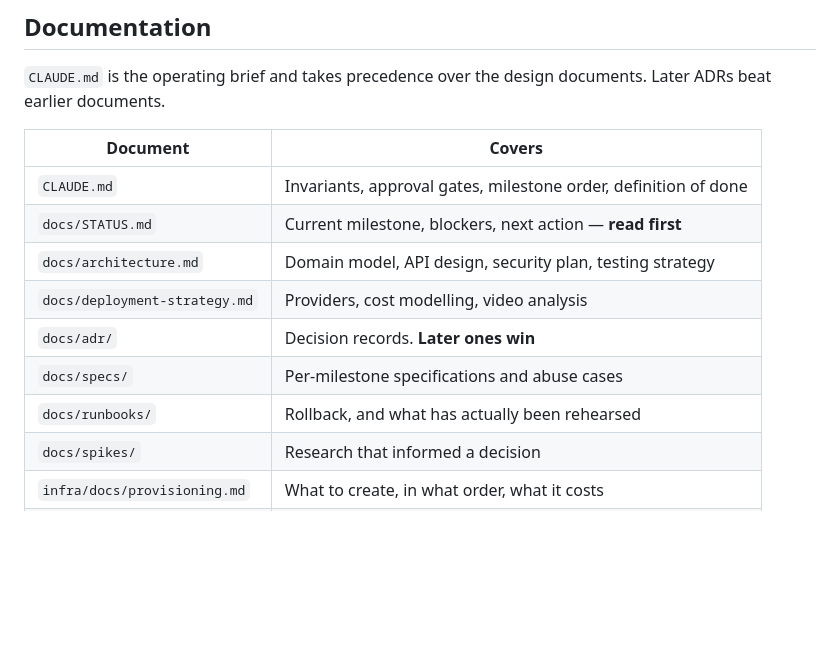
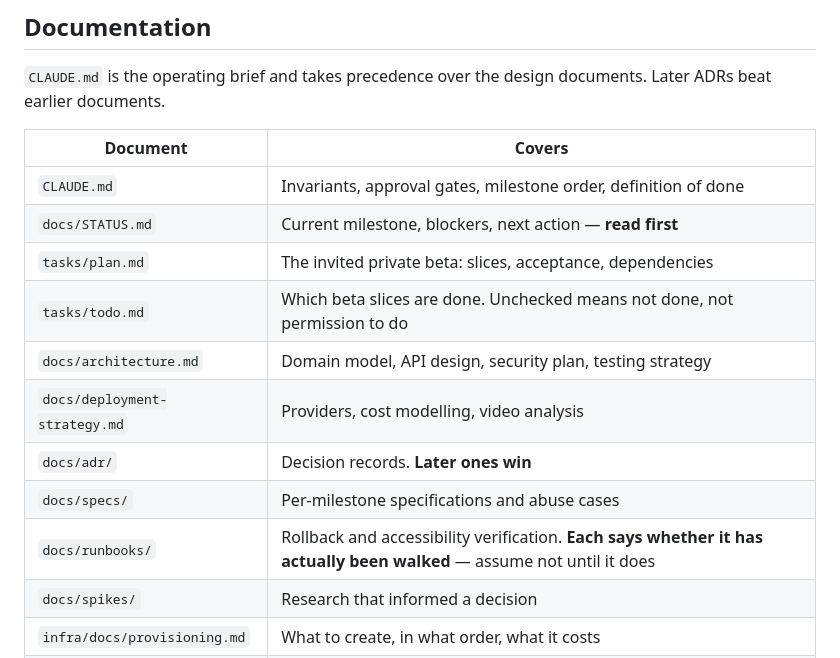
Before and after one commit to khafifithebork/e-platform, a Markdown page: README.md, the part around one of its changes. Drawn GitHub-style; blank space fills up the shorter version.

```diff
--- a/README.md
+++ b/README.md
@@ -148,11 +186,13 @@ documents. Later ADRs beat earlier documents.
 |---|---|
 | `CLAUDE.md` | Invariants, approval gates, milestone order, definition of done |
 | `docs/STATUS.md` | Current milestone, blockers, next action — **read first** |
+| `tasks/plan.md` | The invited private beta: slices, acceptance, dependencies |
+| `tasks/todo.md` | Which beta slices are done. Unchecked means not done, not permission to do |
 | `docs/architecture.md` | Domain model, API design, security plan, testing strategy |
 | `docs/deployment-strategy.md` | Providers, cost modelling, video analysis |
 | `docs/adr/` | Decision records. **Later ones win** |
 | `docs/specs/` | Per-milestone specifications and abuse cases |
-| `docs/runbooks/` | Rollback, and what has actually been rehearsed |
+| `docs/runbooks/` | Rollback and accessibility verification. **Each says whether it has actually been walked** — assume not until it does |
 | `docs/spikes/` | Research that informed a decision |
 | `infra/docs/provisioning.md` | What to create, in what order, what it costs |
 | `infra/docs/deploying.md` | What happens on a merge, and what must exist first |
```
Also changed, not shown: other parts of README.md (+43 -5 lines).
